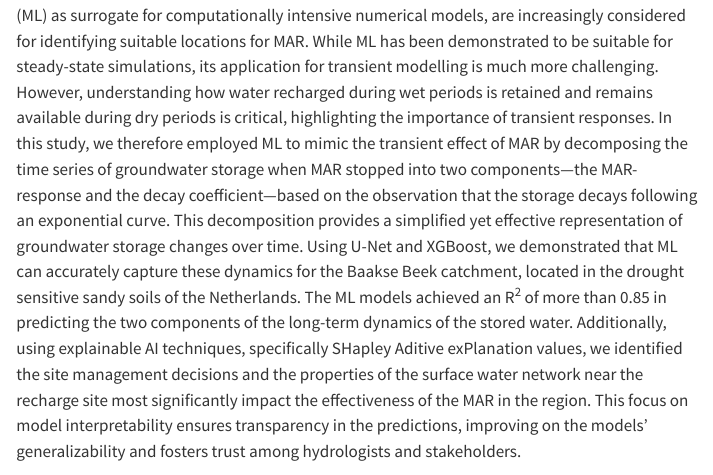
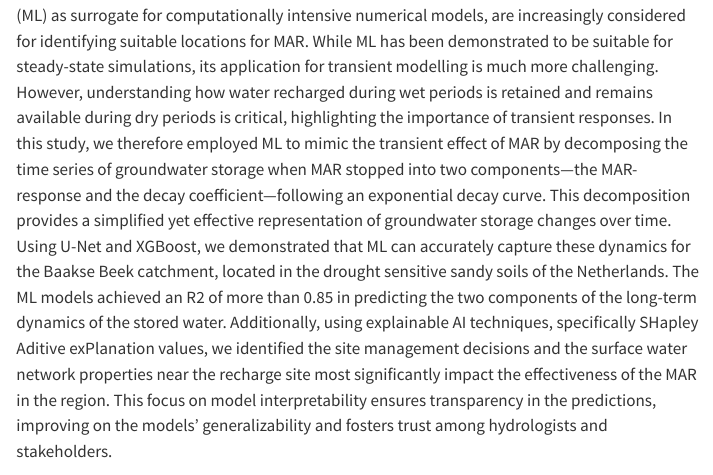
Before and after one commit to ValdrichF/aqc6.3-transient-mar, a Quarto document (rscripts/AqC6.3_paper2_V4.qmd): the page in a window 1100 px wide, from 440 px down. Rendered offline with R 4.5, knitr and Pandoc in place of Quarto, with nearby package versions; drawn as R Markdown's standard HTML page in place of the format the file asks for; some code elsewhere in the file could not run offline; a font, style sheet, LaTeX package, included part or bibliography that could not be used is replaced or left out; menus at the side of the page are left out.

Commit message:
Updated the Abstract in the draft manuscript

```diff
--- a/rscripts/AqC6.3_paper2_V4.qmd
+++ b/rscripts/AqC6.3_paper2_V4.qmd
@@ -34,7 +34,7 @@ affiliations:
     city: Nieuwegein
     country: the Netherlands
 abstract: |
-    Managed Aquifer Recharge (MAR) is widely applied to enhance groundwater storage and promote the sustainable use of this essential resource. Techniques such as Machine Learning (ML) as surrogate for computationally intensive numerical models, are increasingly considered for identifying suitable locations for MAR. While ML has been demonstrated to be suitable for steady-state simulations, its application for transient modelling is much more challenging. However, understanding how water recharged during wet periods is retained and remains available during dry periods is critical, highlighting the importance of transient responses. In this study, we therefore employed ML to mimic the transient effect of MAR by decomposing the time series of groundwater storage when MAR stopped into two components—the MAR-response and the decay coefficient—based on the observation that the storage decays following an exponential curve. This decomposition provides a simplified yet effective representation of groundwater storage changes over time. Using U-Net and XGBoost, we demonstrated that ML can accurately capture these dynamics for the Baakse Beek catchment, located in the drought sensitive sandy soils of the Netherlands. The ML models achieved an R^2^ of more than 0.85 in predicting the two components of the long-term dynamics of the stored water. Additionally, using explainable AI techniques, specifically SHapley Aditive exPlanation values, we identified the site management decisions and the properties of the surface water network near the recharge site most significantly impact the effectiveness of the MAR in the region. This focus on model interpretability ensures transparency in the predictions, improving on the models’ generalizability and fosters trust among hydrologists and stakeholders.
+    Managed Aquifer Recharge (MAR) is widely applied to enhance groundwater storage and promote the sustainable use of this essential resource. Techniques such as Machine Learning (ML) as surrogate for computationally intensive numerical models, are increasingly considered for identifying suitable locations for MAR. While ML has been demonstrated to be suitable for steady-state simulations, its application for transient modelling is much more challenging. However, understanding how water recharged during wet periods is retained and remains available during dry periods is critical, highlighting the importance of transient responses. In this study, we therefore employed ML to mimic the transient effect of MAR by decomposing the time series of groundwater storage when MAR stopped into two components—the MAR-response and the decay coefficient—following an exponential decay curve. This decomposition provides a simplified yet effective representation of groundwater storage changes over time. Using U-Net and XGBoost, we demonstrated that ML can accurately capture these dynamics for the Baakse Beek catchment, located in the drought sensitive sandy soils of the Netherlands. The ML models achieved an R2 of more than 0.85 in predicting the two components of the long-term dynamics of the stored water. Additionally, using explainable AI techniques, specifically SHapley Aditive exPlanation values, we identified the site management decisions and the surface water network properties near the recharge site most significantly impact the effectiveness of the MAR in the region. This focus on model interpretability ensures transparency in the predictions, improving on the models’ generalizability and fosters trust among hydrologists and stakeholders.
 
 format:
   docx:
```
